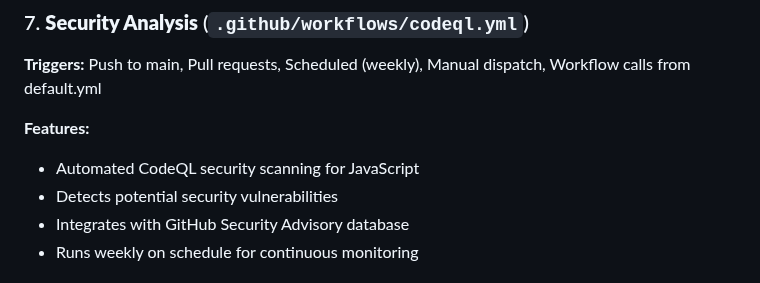
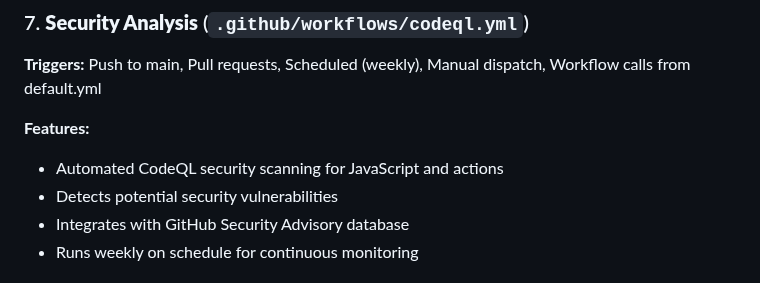
Before and after one commit to mfranzke/css-if-polyfill, a Markdown page: .github/WORKFLOWS.md, the part around the change. Rendered like a GitHub page.

```diff
--- a/.github/WORKFLOWS.md
+++ b/.github/WORKFLOWS.md
@@ -117,7 +117,7 @@ _Note: Comprehensive linting has been moved to default.yml to avoid duplication_
 
 **Features:**
 
-- Automated CodeQL security scanning for JavaScript
+- Automated CodeQL security scanning for JavaScript and actions
 - Detects potential security vulnerabilities
 - Integrates with GitHub Security Advisory database
 - Runs weekly on schedule for continuous monitoring
```
